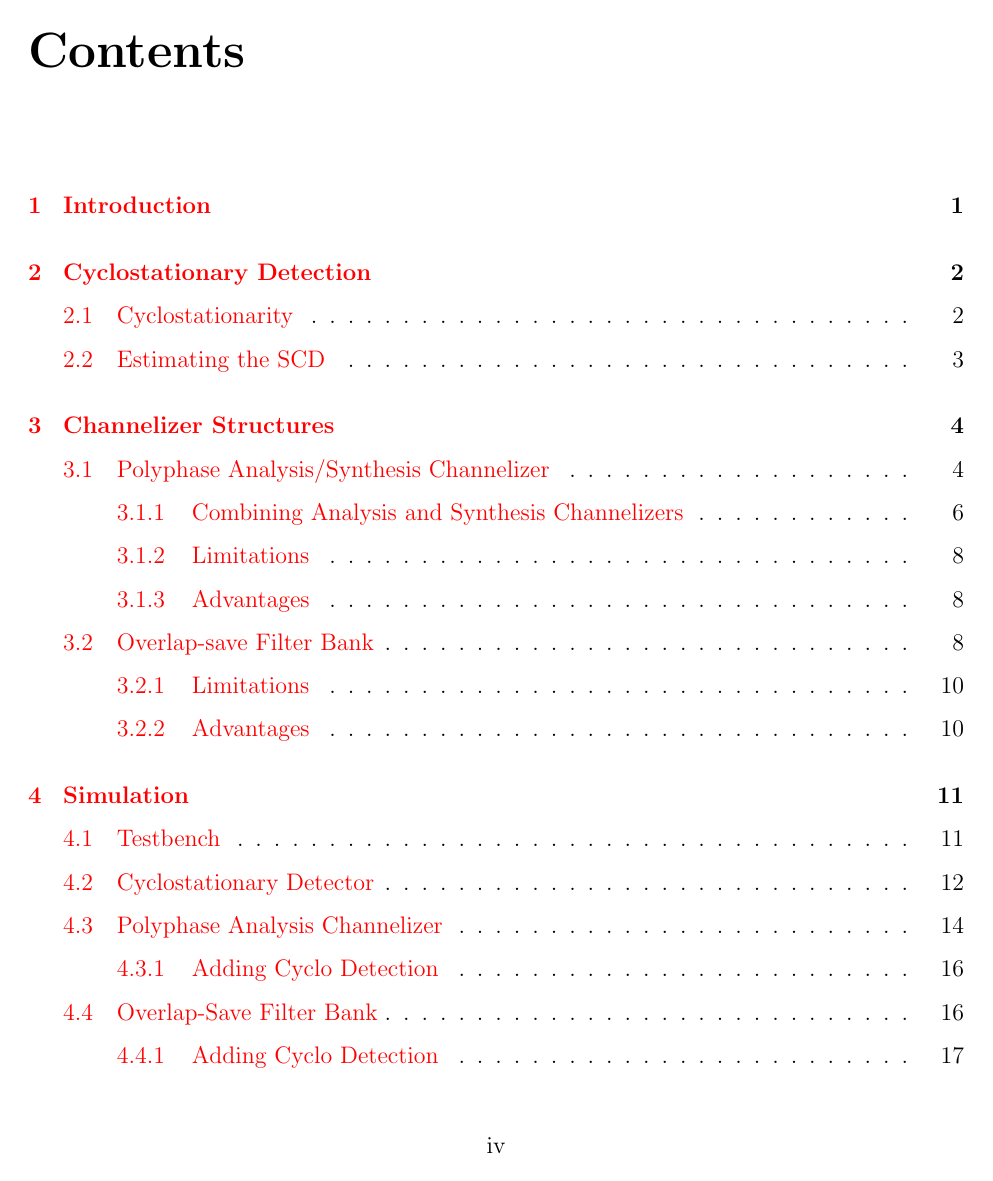
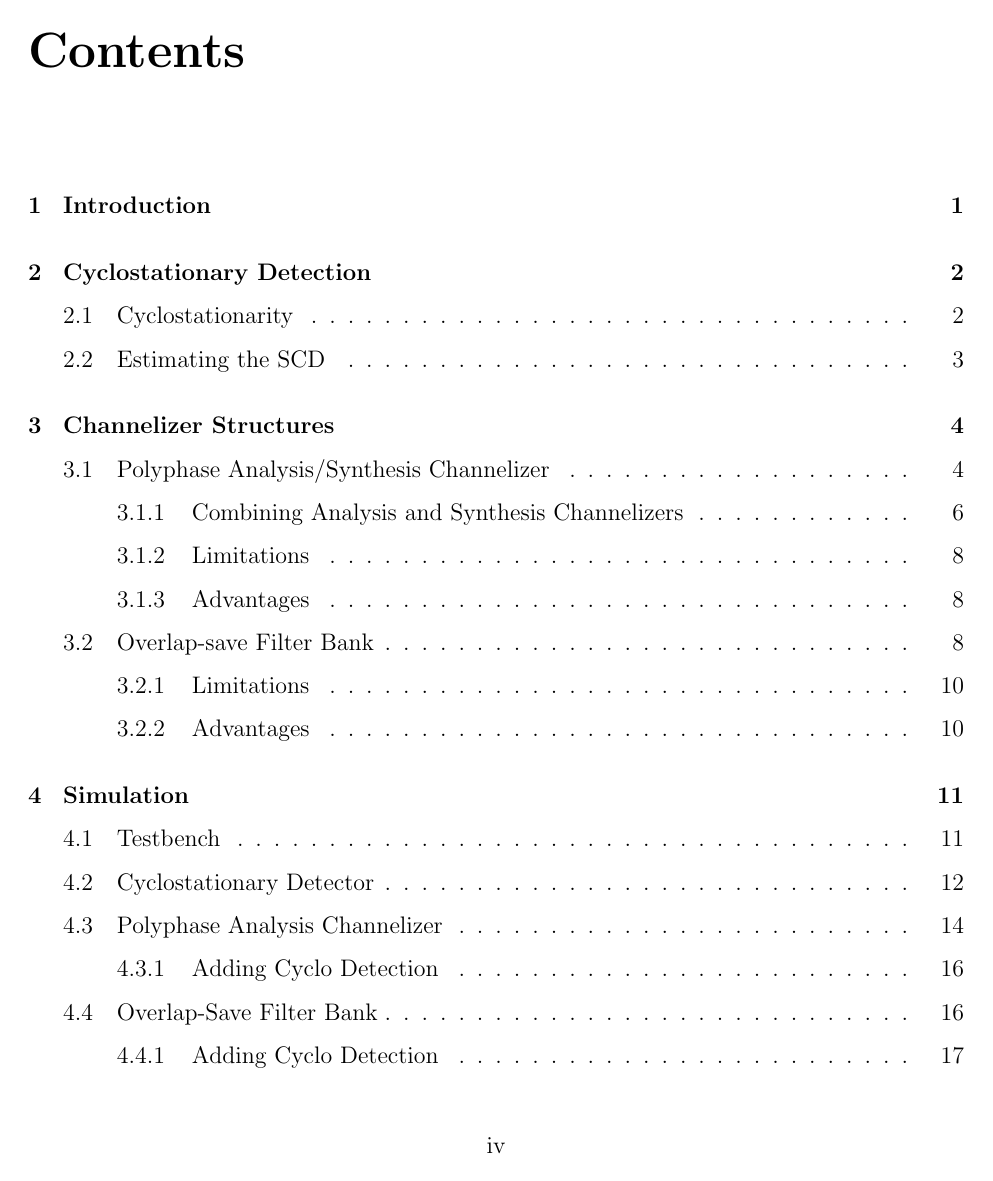
Before and after one commit to TheNeuralBit/cyclo_channelizer, a LaTeX thesis (report/report.tex): page 4 of 28. Compiled offline with pdfLaTeX; a LaTeX package or settings file that is missing is left out.

Commit message:
removed all link colors except URL

```diff
--- a/report/report.tex
+++ b/report/report.tex
@@ -38,7 +38,9 @@
 \graphicspath{ {./images/} }
 \hypersetup{
     colorlinks=true,
-    urlcolor=blue           % color of external links
+    urlcolor=blue,
+    citecolor=black,
+    linkcolor=black
 }
 % END BHH Packages
 
```
